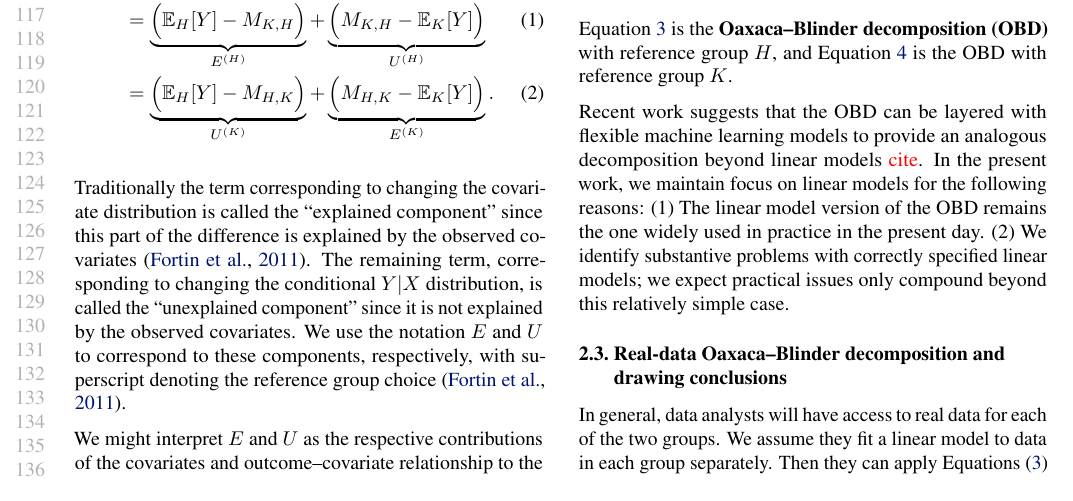
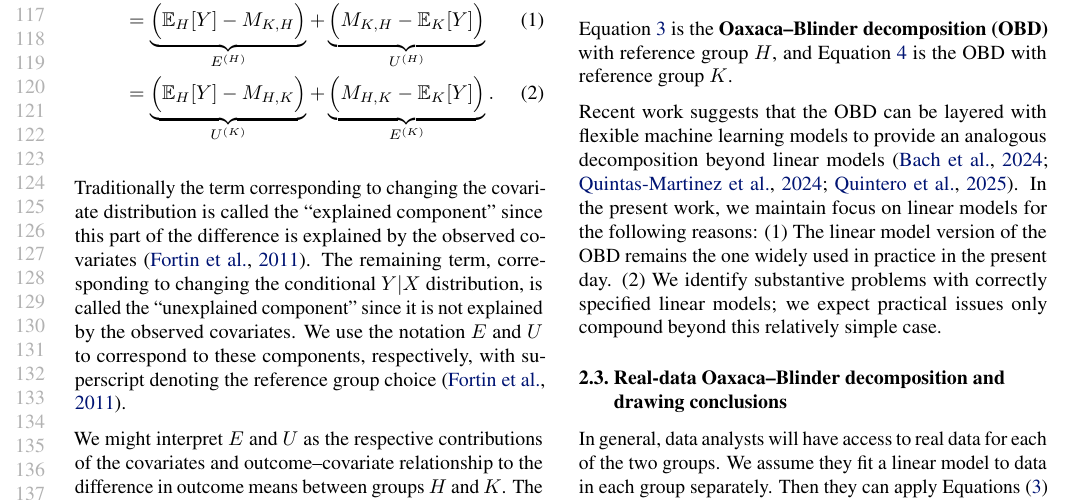
Before and after one commit to manuelquinteroc/OBD_AISTATS27, a LaTeX paper (OBD_signflip.tex, which reads Sections/setup.tex): part of page 3 of 21, cut so that both start at the same text. Compiled offline with pdfLaTeX.

Commit message:
added 3 citations

```diff
--- a/Sections/setup.tex
+++ b/Sections/setup.tex
@@ -30,7 +30,7 @@ With these choices,
 is the OBD with reference group $K$.
 
 Recent work suggests that the OBD can be layered with flexible machine learning models to provide
-an analogous decomposition beyond linear models \textcolor{red}{cite}. In the present work, we maintain focus on linear models for the following reasons:
+an analogous decomposition beyond linear models \citep{bach2024heterogeneity,quintas2024multiply,quintero2025}. In the present work, we maintain focus on linear models for the following reasons:
 (1) The linear model version of the OBD remains the one widely used in practice in the present day.
 (2) We identify substantive problems with correctly specified linear models; we expect practical issues only compound beyond this relatively simple case.
 
```
